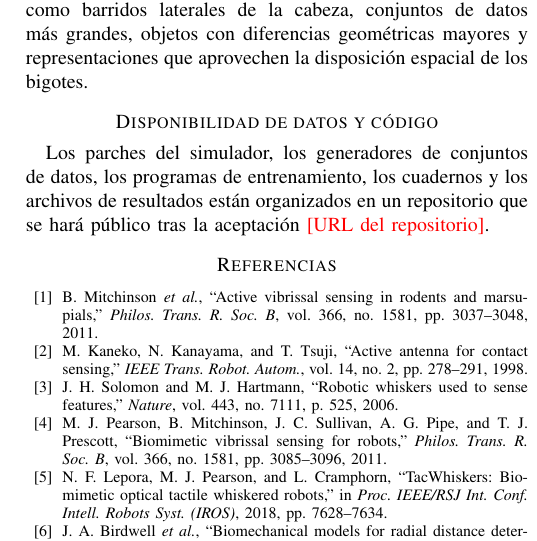
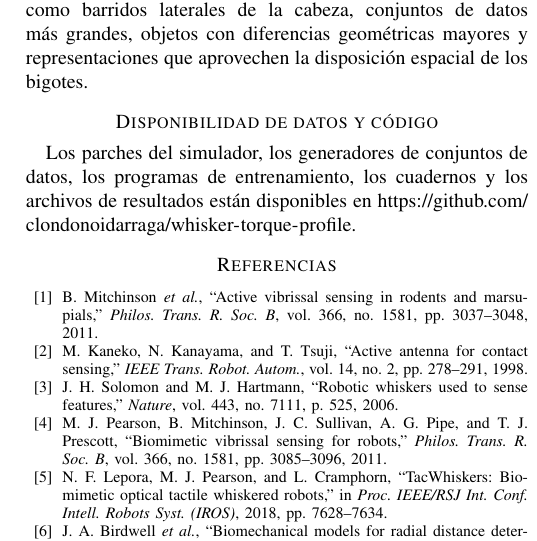
Before and after one commit to clondonoidarraga/whisker-torque-profile, a LaTeX paper (paper/main_es.tex): part of one column of page 6 of 6, cut so that both start at the same text. Compiled offline with pdfLaTeX.

Commit message:
Manuscrito: correo de la autora y dirección del repositorio

```diff
--- a/paper/main_es.tex
+++ b/paper/main_es.tex
@@ -259,7 +259,7 @@ TCN & \pmsd{5.31}{1.08} & \pmsd{3.90}{0.70} & \pmsd{5.88}{0.73} \\
 A partir de simulaciones nuevas de una matriz de 27 bigotes en batido activo, los momentos y las fuerzas en la base de los bigotes permiten recuperar la posición de un poste con un error de 1,4 a 1,8~mm, y la posición de objetos pequeños con 1,8 a 2,6~mm. Una CNN--LSTM es tan precisa como un mapa de contacto estático con datos limpios y claramente más robusta al ruido. La familia de forma de objetos pequeños no pudo discriminarse una vez desacopladas la forma y la pose, bajo dos regímenes de contacto, y fue necesario un control de solo pose para detectar que un diseño anterior había producido una exactitud espuria de 0,70. El trabajo futuro debería probar regímenes de contacto que recorran la superficie del objeto, como barridos laterales de la cabeza, conjuntos de datos más grandes, objetos con diferencias geométricas mayores y representaciones que aprovechen la disposición espacial de los bigotes.
 
 \section*{Disponibilidad de datos y código}
-Los parches del simulador, los generadores de conjuntos de datos, los programas de entrenamiento, los cuadernos y los archivos de resultados están organizados en un repositorio que se hará público tras la aceptación \pend{URL del repositorio}.
+Los parches del simulador, los generadores de conjuntos de datos, los programas de entrenamiento, los cuadernos y los archivos de resultados están disponibles en \url{https://github.com/clondonoidarraga/whisker-torque-profile}.
 
 \begin{thebibliography}{00}
 \bibitem{mitchinson2011} B. Mitchinson \emph{et al.}, ``Active vibrissal sensing in rodents and marsupials,'' \emph{Philos. Trans. R. Soc. B}, vol. 366, no. 1581, pp. 3037--3048, 2011.
```
Also changed, not shown: paper/main.tex (+1 -1 lines), paper/main.pdf, paper/main_es.pdf.
